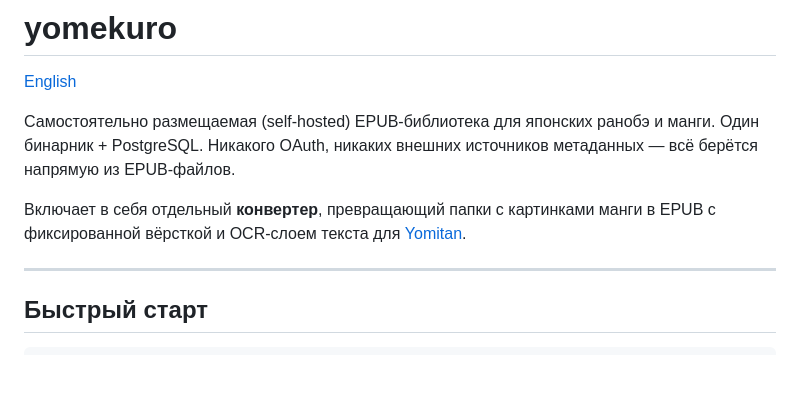
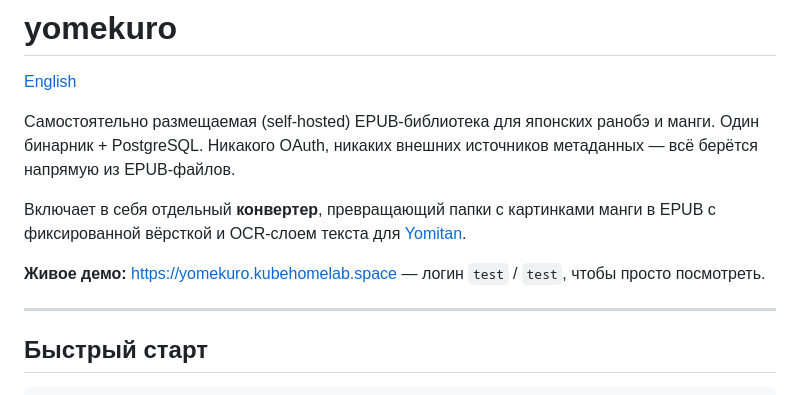
Before and after one commit to TrueBad0ur/yomekuro, a Markdown page: README-russian.md, the part around the change. Drawn GitHub-style; blank space fills up the shorter version.

```diff
--- a/README-russian.md
+++ b/README-russian.md
@@ -5,6 +5,8 @@
 Самостоятельно размещаемая (self-hosted) EPUB-библиотека для японских ранобэ и манги. Один бинарник + PostgreSQL. Никакого OAuth, никаких внешних источников метаданных — всё берётся напрямую из EPUB-файлов.
 
 Включает в себя отдельный **конвертер**, превращающий папки с картинками манги в EPUB с фиксированной вёрсткой и OCR-слоем текста для [Yomitan](https://github.com/themoeway/yomitan).
+
+**Живое демо:** https://yomekuro.kubehomelab.space — логин `test` / `test`, чтобы просто посмотреть.
 
 ---
 
```
Also changed, not shown: README.md (+2 -0 lines).
